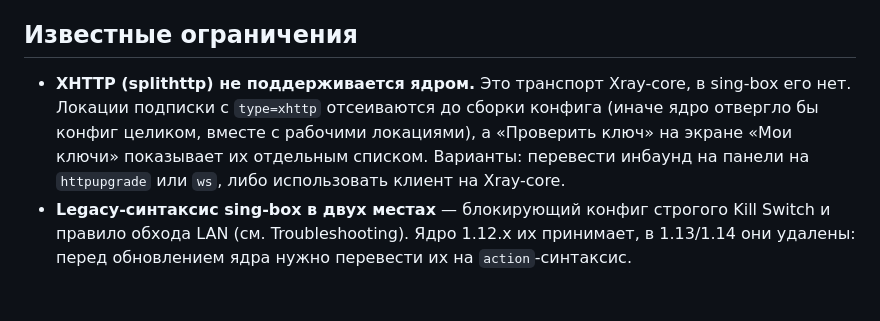
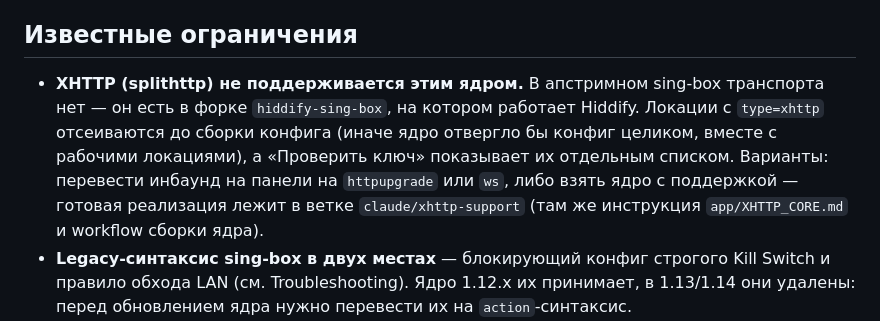
Before and after one commit to Ghosts1996/cf, a Markdown page: DOCUMENTATION.md, the part around the change. GitHub-like rendering; blank space fills up the shorter version.

Commit message:
Указать, где лежит реализация XHTTP
Co-Authored-By: Claude Opus 5 <noreply@anthropic.com>
Claude-Session: https://claude.ai/code/session_01TLMVHADNR1s82PBFnfNfeA

```diff
--- a/DOCUMENTATION.md
+++ b/DOCUMENTATION.md
@@ -382,12 +382,14 @@ flutter run -d android \
 
 ## Известные ограничения
 
-- **XHTTP (splithttp) не поддерживается ядром.** Это транспорт Xray-core,
-  в sing-box его нет. Локации подписки с `type=xhttp` отсеиваются до сборки
-  конфига (иначе ядро отвергло бы конфиг целиком, вместе с рабочими
-  локациями), а «Проверить ключ» на экране «Мои ключи» показывает их
-  отдельным списком. Варианты: перевести инбаунд на панели на `httpupgrade`
-  или `ws`, либо использовать клиент на Xray-core.
+- **XHTTP (splithttp) не поддерживается этим ядром.** В апстримном sing-box
+  транспорта нет — он есть в форке `hiddify-sing-box`, на котором работает
+  Hiddify. Локации с `type=xhttp` отсеиваются до сборки конфига (иначе ядро
+  отвергло бы конфиг целиком, вместе с рабочими локациями), а «Проверить
+  ключ» показывает их отдельным списком. Варианты: перевести инбаунд на
+  панели на `httpupgrade` или `ws`, либо взять ядро с поддержкой — готовая
+  реализация лежит в ветке `claude/xhttp-support` (там же инструкция
+  `app/XHTTP_CORE.md` и workflow сборки ядра).
 - **Legacy-синтаксис sing-box в двух местах** — блокирующий конфиг строгого
   Kill Switch и правило обхода LAN (см. Troubleshooting). Ядро 1.12.x их
   принимает, в 1.13/1.14 они удалены: перед обновлением ядра нужно
```
